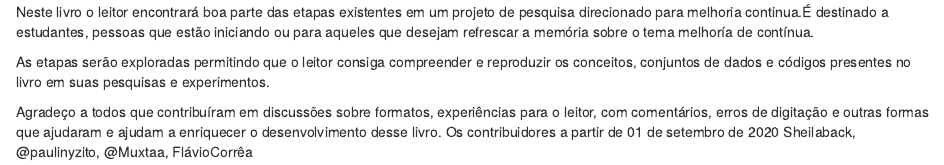
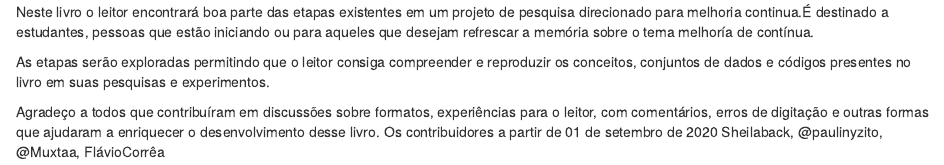
Before and after one commit to factorialmap/book_projeto_pesquisa, an R Markdown document (index.Rmd): the page in a window 1100 px wide, from 240 px down. Rendered offline with R 4.5, knitr and Pandoc, with nearby package versions; drawn as R Markdown's standard HTML page in place of the format the file asks for.

Commit message:
update october 2021

```diff
--- a/index.Rmd
+++ b/index.Rmd
@@ -21,5 +21,5 @@ Neste livro o leitor encontrará boa parte das etapas existentes em um projeto d
 
 As etapas serão exploradas permitindo que o leitor consiga compreender e reproduzir os conceitos, conjuntos de dados e códigos presentes no livro em suas pesquisas e experimentos.
 
-Agradeço a todos que contribuíram em discussões sobre formatos, experiências para o leitor, com comentários, erros de digitação e outras formas que ajudaram e ajudam a enriquecer o desenvolvimento desse livro.
+Agradeço a todos que contribuíram em discussões sobre formatos, experiências para o leitor, com comentários, erros de digitação e outras formas que ajudaram a enriquecer o desenvolvimento desse livro.
 Os contribuidores a partir de 01 de setembro de 2020 Sheilaback, @paulinyzito, @Muxtaa, FlávioCorrêa
```
Also changed, not shown: docs/search_index.json, 12 other files.
